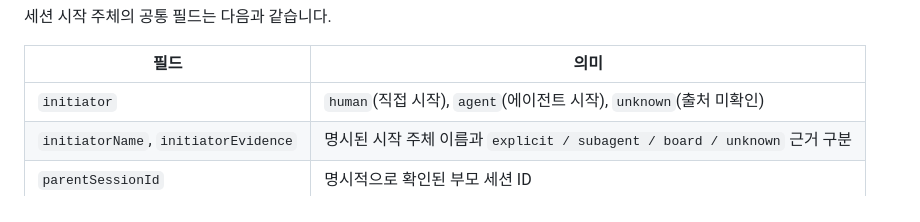
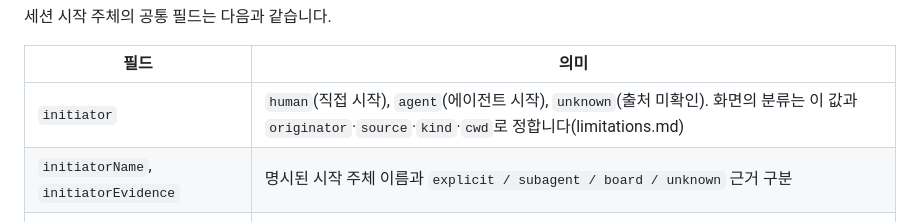
Before and after one commit to RyanKwon87/sessionholic, a Markdown page: docs/architecture.md, the part around the change. Drawn GitHub-style.

```diff
--- a/docs/architecture.md
+++ b/docs/architecture.md
@@ -54,7 +54,7 @@ flowchart LR
 
 | 필드 | 의미 |
 | --- | --- |
-| `initiator` | `human`(직접 시작), `agent`(에이전트 시작), `unknown`(출처 미확인) |
+| `initiator` | `human`(직접 시작), `agent`(에이전트 시작), `unknown`(출처 미확인). 화면의 분류는 이 값과 `originator`·`source`·`kind`·`cwd`로 정합니다(limitations.md) |
 | `initiatorName`, `initiatorEvidence` | 명시된 시작 주체 이름과 `explicit / subagent / board / unknown` 근거 구분 |
 | `parentSessionId` | 명시적으로 확인된 부모 세션 ID |
 | `agentName`, `agentRole` | 현재 세션의 워커 이름·역할. 시작한 부모 이름과 별도 |
```
Also changed, not shown: docs/limitations.md (+4 -4 lines).
